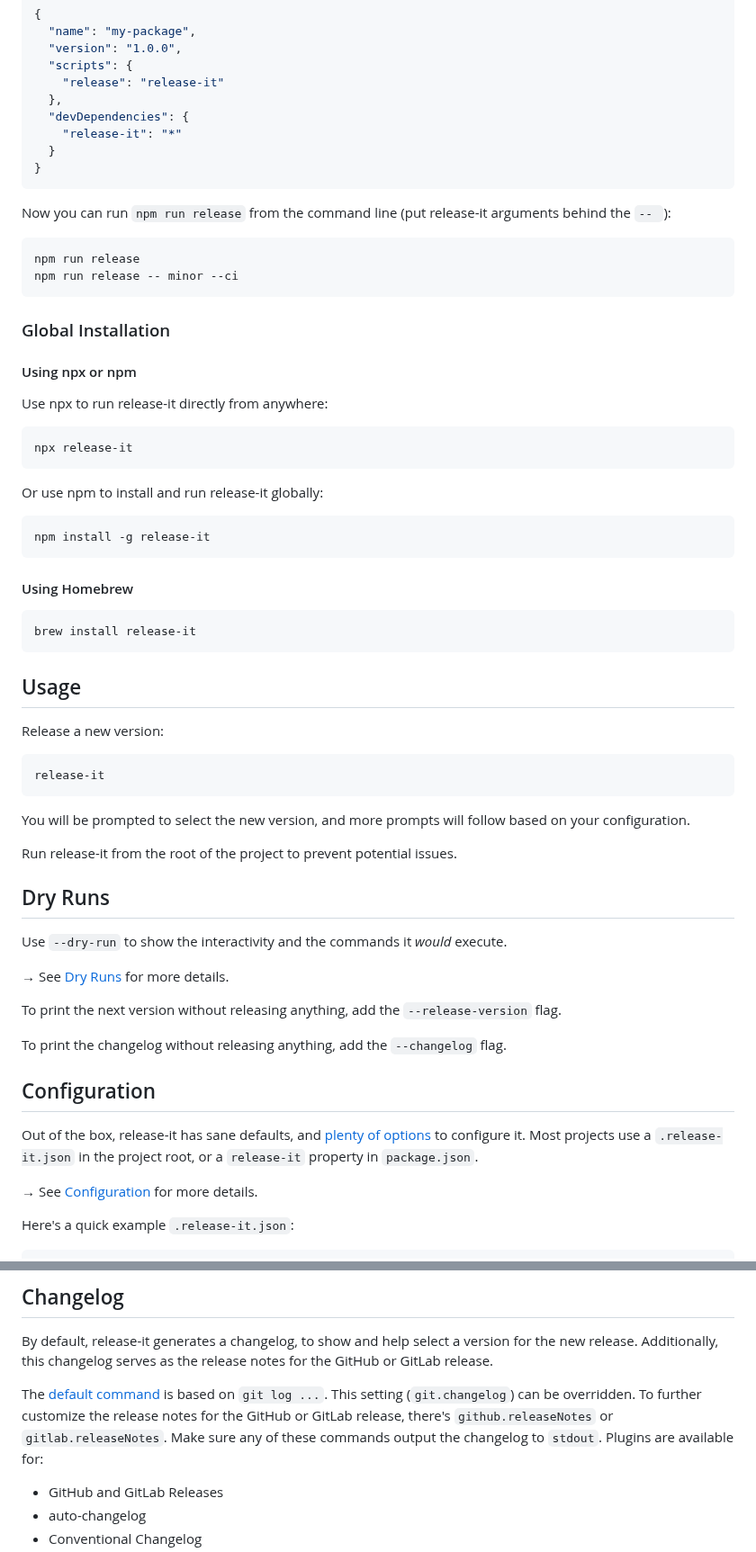
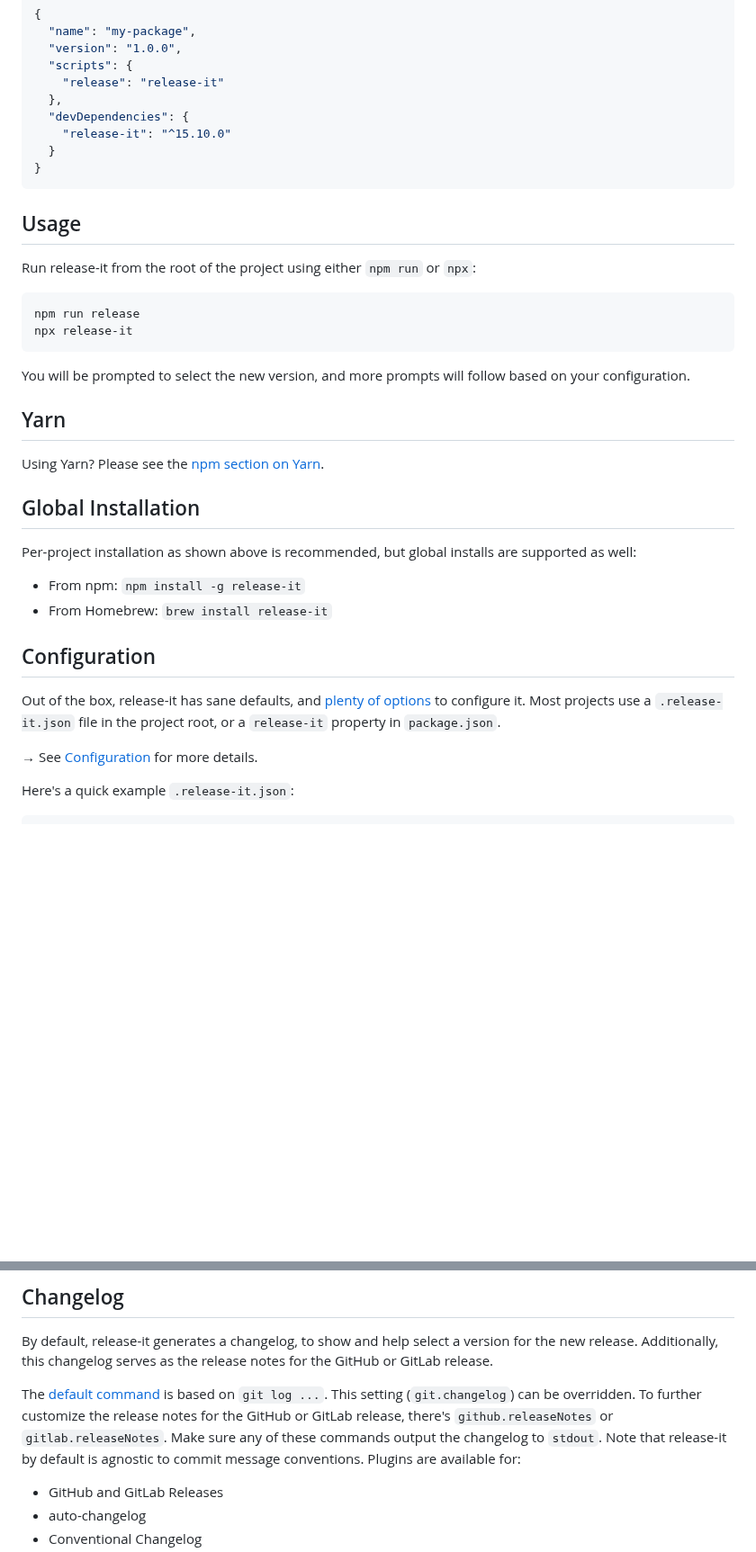
Before and after one commit to release-it/release-it, a Markdown page: README.md, 2 parts joined by grey strips. Shown at 90% size. Drawn GitHub-style; blank space fills up the shorter version.

````diff
--- a/README.md
+++ b/README.md
@@ -56,66 +43,37 @@ npm install -D release-it
     "release": "release-it"
   },
   "devDependencies": {
-    "release-it": "*"
+    "release-it": "^15.10.0"
   }
 }
 ```
 
-Now you can run `npm run release` from the command line (put release-it arguments behind the `-- `):
+## Usage
+
+Run release-it from the root of the project using either `npm run` or `npx`:
 
 ```bash
 npm run release
-npm run release -- minor --ci
-```
-
-### Global Installation
-
-#### Using npx or npm
-
-Use npx to run release-it directly from anywhere:
-
-```bash
 npx release-it
-```
-
-Or use npm to install and run release-it globally:
-
-```bash
-npm install -g release-it
-```
-
-#### Using Homebrew
-
-```bash
-brew install release-it
-```
-
-## Usage
-
-Release a new version:
-
-```bash
-release-it
 ```
 
 You will be prompted to select the new version, and more prompts will follow based on your configuration.
 
-Run release-it from the root of the project to prevent potential issues.
+## Yarn
 
-## Dry Runs
+Using Yarn? Please see the [npm section on Yarn](./docs/npm.md#yarn).
 
-Use `--dry-run` to show the interactivity and the commands it _would_ execute.
+## Global Installation
 
-→ See [Dry Runs](./docs/dry-runs.md) for more details.
+Per-project installation as shown above is recommended, but global installs are supported as well:
 
-To print the next version without releasing anything, add the `--release-version` flag.
-
-To print the changelog without releasing anything, add the `--changelog` flag.
+- From npm: `npm install -g release-it`
+- From Homebrew: `brew install release-it`
 
 ## Configuration
 
 Out of the box, release-it has sane defaults, and [plenty of options](./config/release-it.json) to configure it. Most
-projects use a `.release-it.json` in the project root, or a `release-it` property in `package.json`.
+projects use a `.release-it.json` file in the project root, or a `release-it` property in `package.json`.
 
 → See [Configuration](./docs/configuration.md) for more details.
 
@@ -198,7 +156,8 @@ changelog serves as the release notes for the GitHub or GitLab release.
 
 The [default command](./config/release-it.json) is based on `git log ...`. This setting (`git.changelog`) can be
 overridden. To further customize the release notes for the GitHub or GitLab release, there's `github.releaseNotes` or
-`gitlab.releaseNotes`. Make sure any of these commands output the changelog to `stdout`. Plugins are available for:
+`gitlab.releaseNotes`. Make sure any of these commands output the changelog to `stdout`. Note that release-it by default
+is agnostic to commit message conventions. Plugins are available for:
 
 - GitHub and GitLab Releases
 - auto-changelog
````
Also changed, not shown: other parts of README.md (+31 -29 lines), docs/github-releases.md (+4 -1 lines), docs/npm.md (+17 -2 lines).
